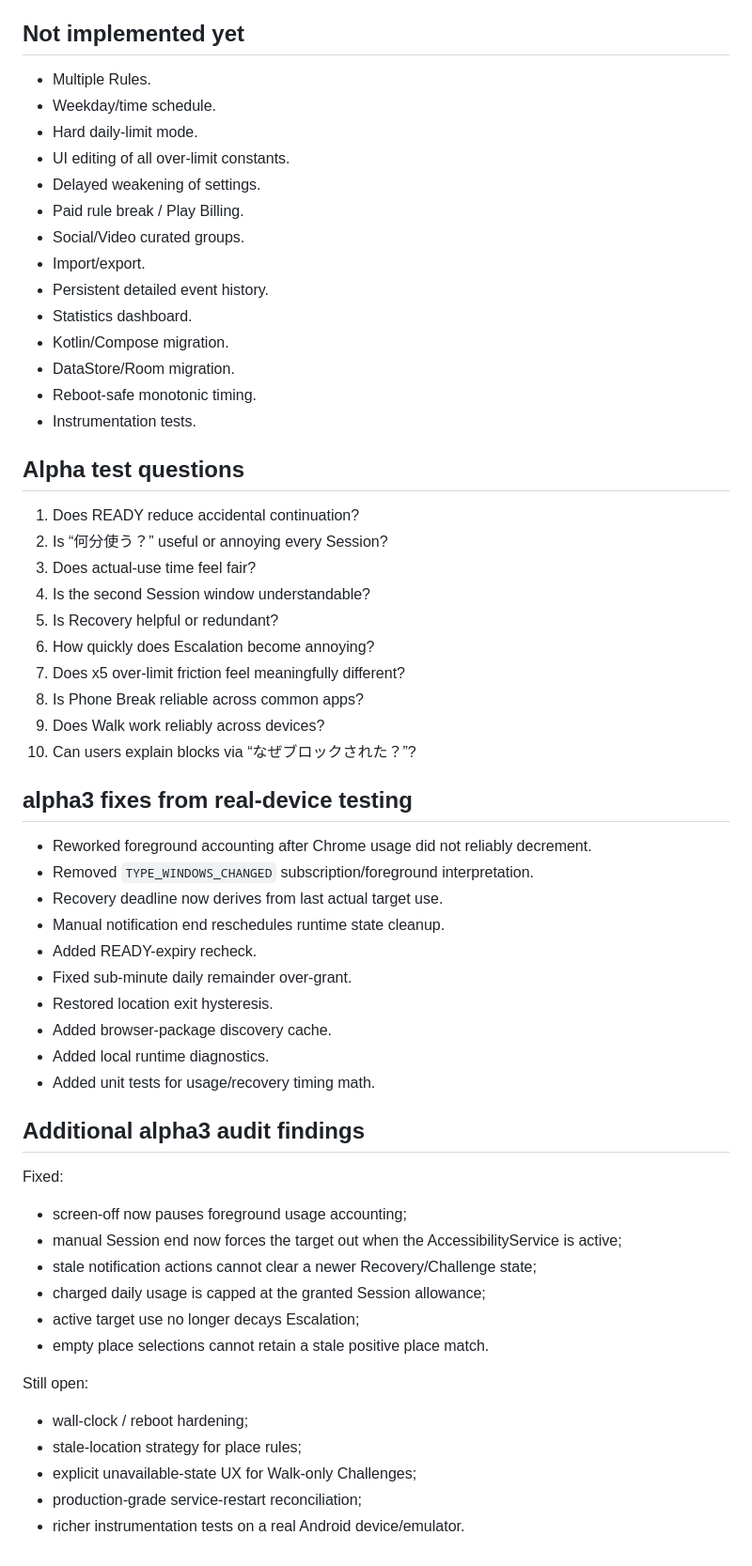
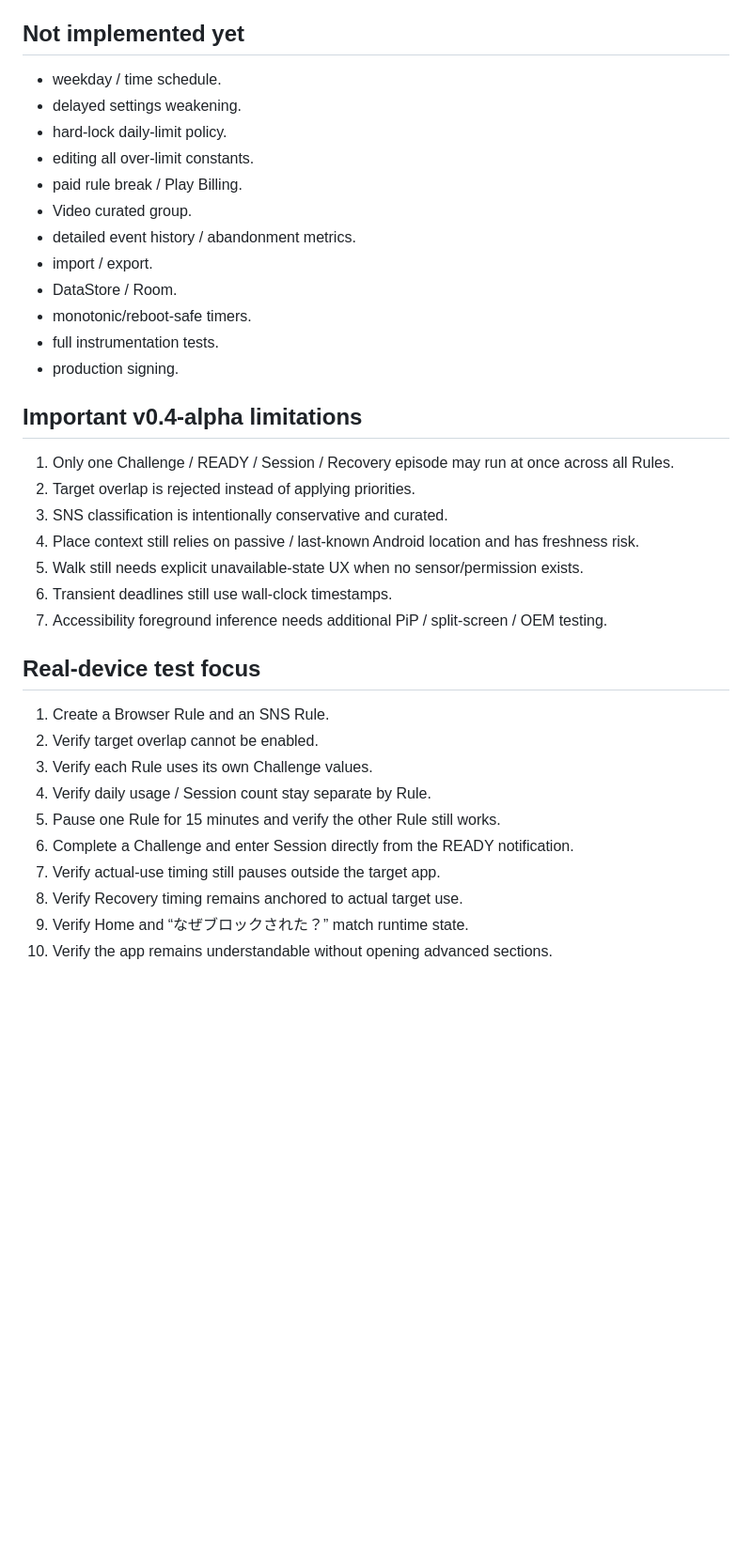
Before and after one commit to 129besan/129besan, a Markdown page: docs/IMPLEMENTATION_STATUS.md, the part around one of its changes. Shown at 94% size. Drawn GitHub-style; blank space fills up the shorter version.

Commit message:
Browser Brake v0.4: update implementation status

```diff
--- a/docs/IMPLEMENTATION_STATUS.md
+++ b/docs/IMPLEMENTATION_STATUS.md
@@ -25,62 +59,38 @@
 
 ## Not implemented yet
 
-- Multiple Rules.
-- Weekday/time schedule.
-- Hard daily-limit mode.
-- UI editing of all over-limit constants.
-- Delayed weakening of settings.
-- Paid rule break / Play Billing.
-- Social/Video curated groups.
-- Import/export.
-- Persistent detailed event history.
-- Statistics dashboard.
-- Kotlin/Compose migration.
-- DataStore/Room migration.
-- Reboot-safe monotonic timing.
-- Instrumentation tests.
+- weekday / time schedule.
+- delayed settings weakening.
+- hard-lock daily-limit policy.
+- editing all over-limit constants.
+- paid rule break / Play Billing.
+- Video curated group.
+- detailed event history / abandonment metrics.
+- import / export.
+- DataStore / Room.
+- monotonic/reboot-safe timers.
+- full instrumentation tests.
+- production signing.
 
-## Alpha test questions
+## Important v0.4-alpha limitations
 
-1. Does READY reduce accidental continuation?
-2. Is “何分使う？” useful or annoying every Session?
-3. Does actual-use time feel fair?
-4. Is the second Session window understandable?
-5. Is Recovery helpful or redundant?
-6. How quickly does Escalation become annoying?
-7. Does x5 over-limit friction feel meaningfully different?
-8. Is Phone Break reliable across common apps?
-9. Does Walk work reliably across devices?
-10. Can users explain blocks via “なぜブロックされた？”?
+1. Only one Challenge / READY / Session / Recovery episode may run at once across all Rules.
+2. Target overlap is rejected instead of applying priorities.
+3. SNS classification is intentionally conservative and curated.
+4. Place context still relies on passive / last-known Android location and has freshness risk.
+5. Walk still needs explicit unavailable-state UX when no sensor/permission exists.
+6. Transient deadlines still use wall-clock timestamps.
+7. Accessibility foreground inference needs additional PiP / split-screen / OEM testing.
 
+## Real-device test focus
 
-## alpha3 fixes from real-device testing
-
-- Reworked foreground accounting after Chrome usage did not reliably decrement.
-- Removed `TYPE_WINDOWS_CHANGED` subscription/foreground interpretation.
-- Recovery deadline now derives from last actual target use.
-- Manual notification end reschedules runtime state cleanup.
-- Added READY-expiry recheck.
-- Fixed sub-minute daily remainder over-grant.
-- Restored location exit hysteresis.
-- Added browser-package discovery cache.
-- Added local runtime diagnostics.
-- Added unit tests for usage/recovery timing math.
-
-
-## Additional alpha3 audit findings
-
-Fixed:
-- screen-off now pauses foreground usage accounting;
-- manual Session end now forces the target out when the AccessibilityService is active;
-- stale notification actions cannot clear a newer Recovery/Challenge state;
-- charged daily usage is capped at the granted Session allowance;
-- active target use no longer decays Escalation;
-- empty place selections cannot retain a stale positive place match.
-
-Still open:
-- wall-clock / reboot hardening;
-- stale-location strategy for place rules;
-- explicit unavailable-state UX for Walk-only Challenges;
-- production-grade service-restart reconciliation;
-- richer instrumentation tests on a real Android device/emulator.
+1. Create a Browser Rule and an SNS Rule.
+2. Verify target overlap cannot be enabled.
+3. Verify each Rule uses its own Challenge values.
+4. Verify daily usage / Session count stay separate by Rule.
+5. Pause one Rule for 15 minutes and verify the other Rule still works.
+6. Complete a Challenge and enter Session directly from the READY notification.
+7. Verify actual-use timing still pauses outside the target app.
+8. Verify Recovery timing remains anchored to actual target use.
+9. Verify Home and “なぜブロックされた？” match runtime state.
+10. Verify the app remains understandable without opening advanced sections.
```
Also changed, not shown: other parts of docs/IMPLEMENTATION_STATUS.md (+54 -20 lines).
